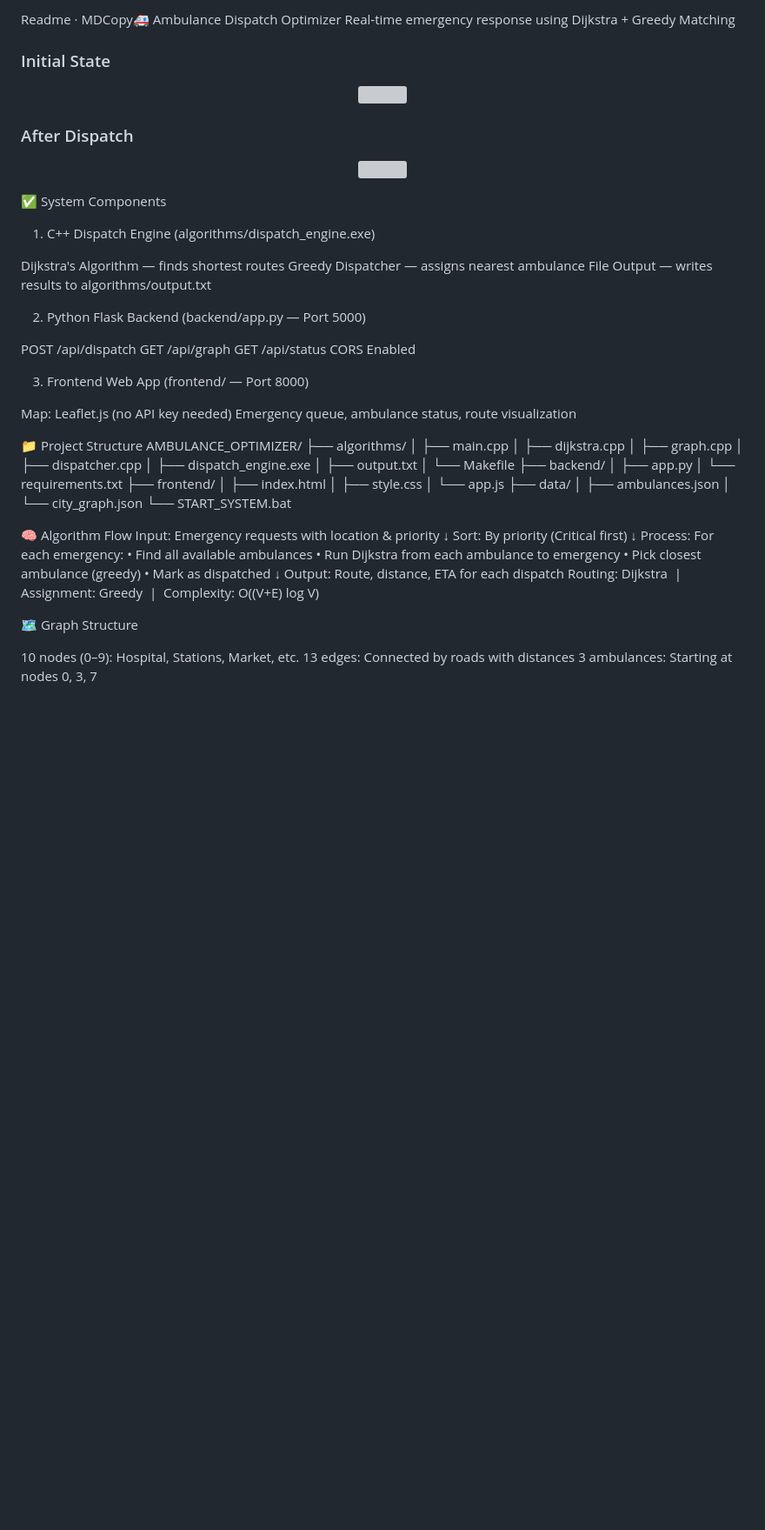
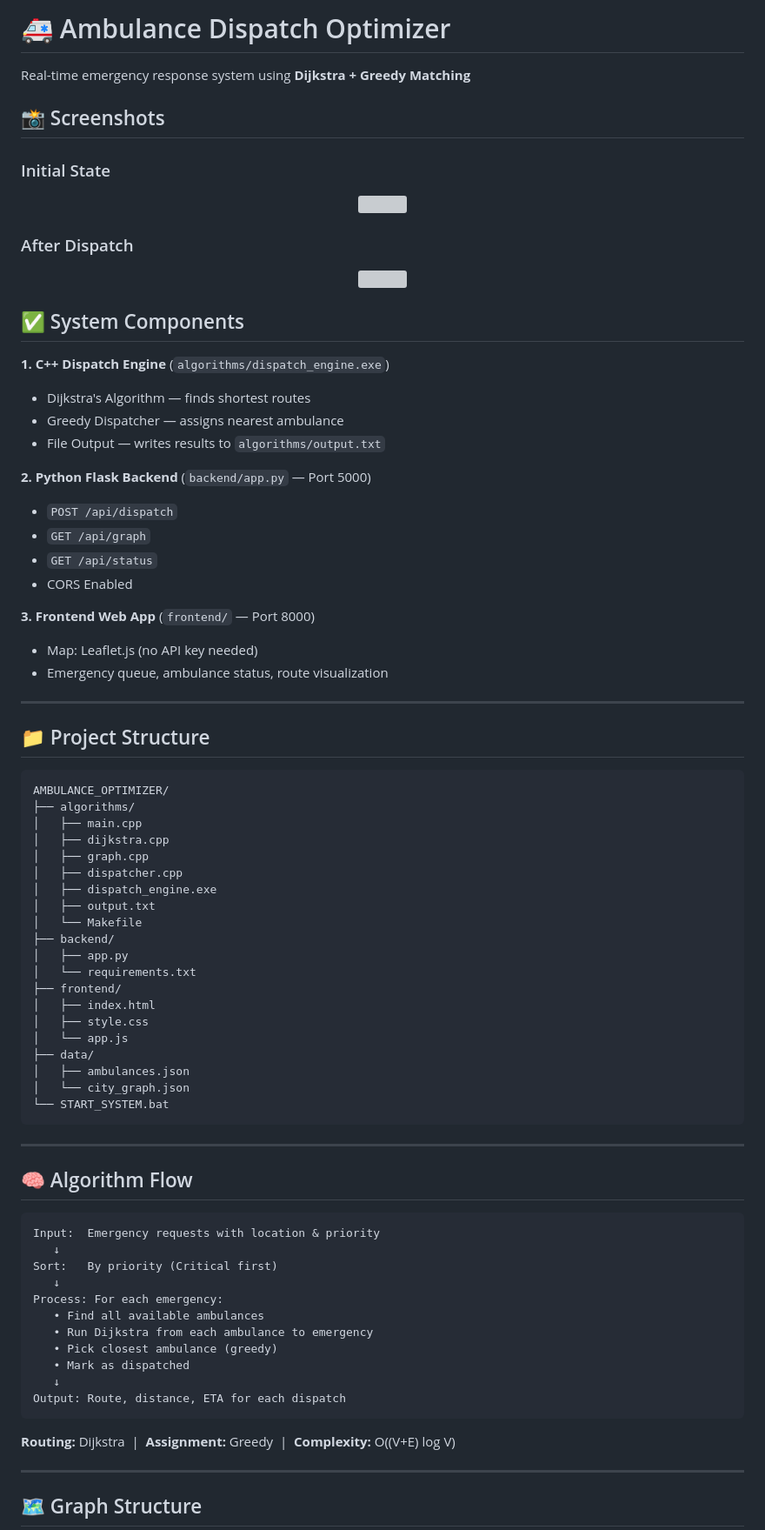
Before and after one commit to sukhijashivam/Ambulance-Dispatch-Optimizer, a Markdown page: README.md, the part around one of its changes. Shown at 87% size. GitHub-like rendering; blank space fills up the shorter version; grey boxes are pictures that could not be loaded.

````diff
--- a/README.md
+++ b/README.md
@@ -1,5 +1,9 @@
-Readme · MDCopy🚑 Ambulance Dispatch Optimizer
-Real-time emergency response using Dijkstra + Greedy Matching
+# 🚑 Ambulance Dispatch Optimizer
+
+Real-time emergency response system using **Dijkstra + Greedy Matching**
+
+
+## 📸 Screenshots
 
 ### Initial State
 <p align="center">
@@ -11,27 +15,29 @@ Real-time emergency response using Dijkstra + Greedy Matching
   <img src="https://github.com/sukhijashivam/Ambulance-Dispatch-Optimizer/blob/main/screenshots/Screenshot%202026-04-29%20235154.png" width="700"/>
 </p>
 
-✅ System Components
-1. C++ Dispatch Engine (algorithms/dispatch_engine.exe)
 
-Dijkstra's Algorithm — finds shortest routes
-Greedy Dispatcher — assigns nearest ambulance
-File Output — writes results to algorithms/output.txt
+## ✅ System Components
 
-2. Python Flask Backend (backend/app.py — Port 5000)
+**1. C++ Dispatch Engine** (`algorithms/dispatch_engine.exe`)
+- Dijkstra's Algorithm — finds shortest routes
+- Greedy Dispatcher — assigns nearest ambulance
+- File Output — writes results to `algorithms/output.txt`
 
-POST /api/dispatch
-GET /api/graph
-GET /api/status
-CORS Enabled
+**2. Python Flask Backend** (`backend/app.py` — Port 5000)
+- `POST /api/dispatch`
+- `GET /api/graph`
+- `GET /api/status`
+- CORS Enabled
 
-3. Frontend Web App (frontend/ — Port 8000)
+**3. Frontend Web App** (`frontend/` — Port 8000)
+- Map: Leaflet.js (no API key needed)
+- Emergency queue, ambulance status, route visualization
 
-Map: Leaflet.js (no API key needed)
-Emergency queue, ambulance status, route visualization
+---
 
+## 📁 Project Structure
 
-📁 Project Structure
+```
 AMBULANCE_OPTIMIZER/
 ├── algorithms/
 │   ├── main.cpp
@@ -52,8 +58,13 @@ AMBULANCE_OPTIMIZER/
 │   ├── ambulances.json
 │   └── city_graph.json
 └── START_SYSTEM.bat
+```
 
-🧠 Algorithm Flow
+---
+
+## 🧠 Algorithm Flow
+
+```
 Input:  Emergency requests with location & priority
    ↓
 Sort:   By priority (Critical first)
@@ -65,12 +76,11 @@ Process: For each emergency:
    • Mark as dispatched
    ↓
 Output: Route, distance, ETA for each dispatch
-Routing: Dijkstra  |  Assignment: Greedy  |  Complexity: O((V+E) log V)
+```
 
-🗺️ Graph Structure
+**Routing:** Dijkstra &nbsp;|&nbsp; **Assignment:** Greedy &nbsp;|&nbsp; **Complexity:** O((V+E) log V)
 
-10 nodes (0–9): Hospital, Stations, Market, etc.
-13 edges: Connected by roads with distances
-3 ambulances: Starting at nodes 0, 3, 7
+---
 
+## 🗺️ Graph Structure
 
````
Also changed, not shown: other parts of README.md (+57 -23 lines).
